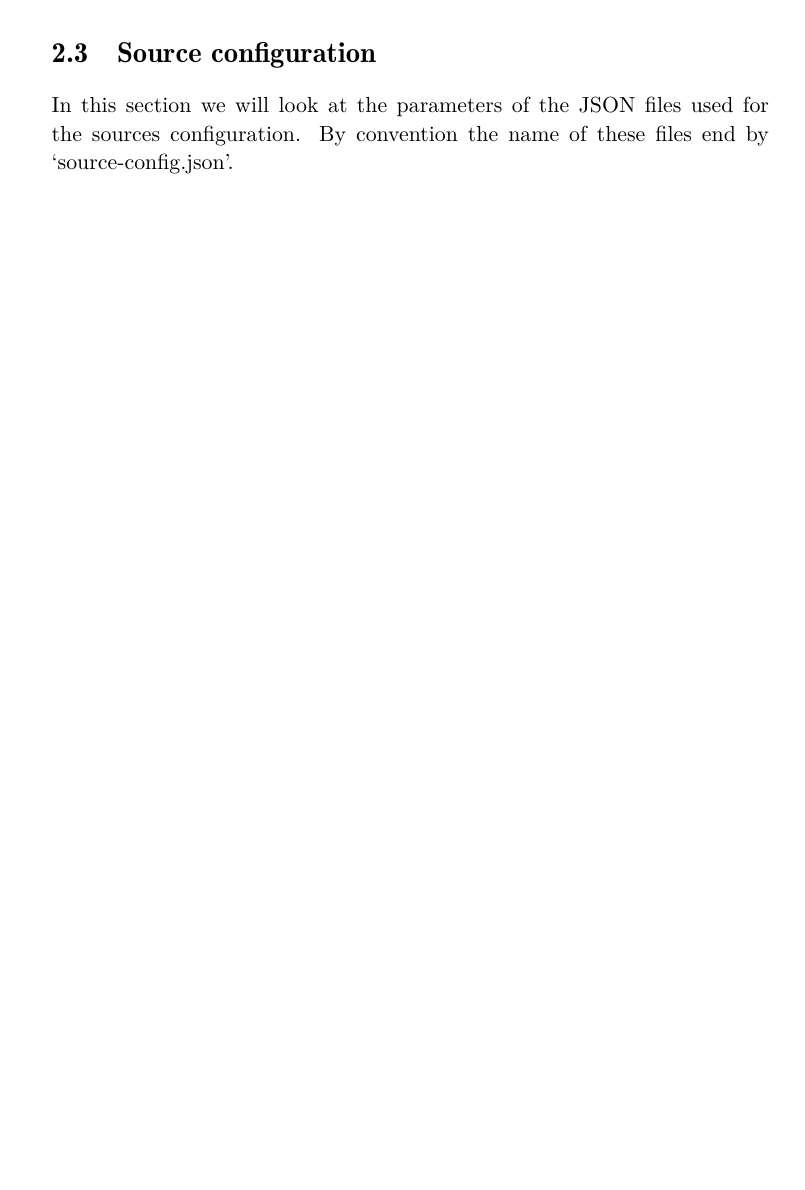
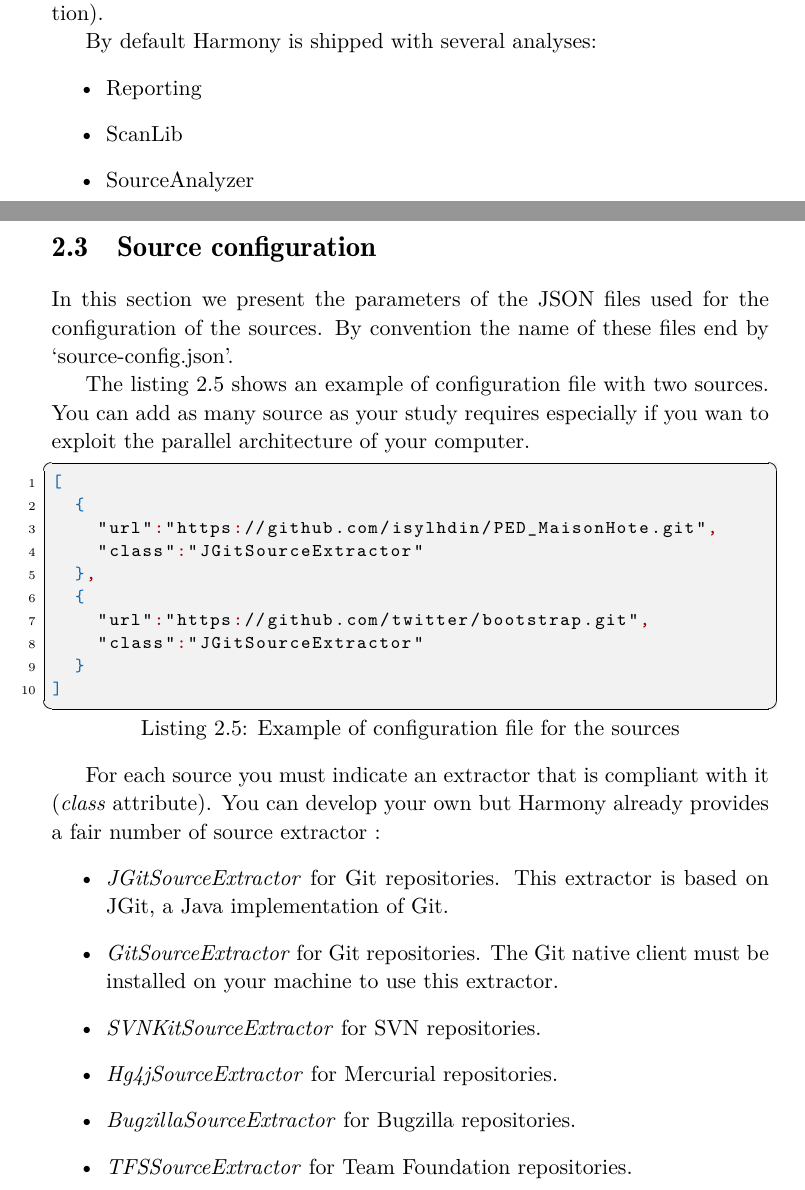
Before and after one commit to Dm47021/harmony.doc, a LaTeX document (HarmonyUserManual.tex, which reads chapter/HarmonyUse.tex, resources/listings/HarmonyUse/default-source-config.json, resources/macro/sourceFile.tex): part of page 6 of 17 before the commit and two parts of pages 6 and 7 of 18 after it, the two joined at a grey line, cut at the place of the change, the shorter picture padded with empty space. Compiled offline with pdfLaTeX.

Commit message:
End of chapter 2

```diff
--- a/chapter/HarmonyUse.tex
+++ b/chapter/HarmonyUse.tex
@@ -42,6 +42,27 @@ In this section we will look at the parameters of the JSON files used for the gl
 
 		The construction of the complete Harmony model can be quite costly and some analyses do not require this complete model. The \emph{require-actions} parameter aims to tackle this problem by telling Harmony if it necessary to build the actions in the Harmony model (see Chapter \ref{chap:DevelopNewAnalyses} for more information).
 
+		By default Harmony is shipped with several analyses:
+			\begin{itemize}
+				\item Reporting
+				\item ScanLib
+				\item SourceAnalyzer
+			\end{itemize}
+
 
 	\section{Source configuration}\label{sec:advancedUse:sourceConfig}
-In this section we will look at the parameters of the JSON files used for the sources configuration. By convention the name of these files end by `source-config.json'.
+In this section we present the parameters of the JSON files used for the configuration of the sources. By convention the name of these files end by `source-config.json'.
+
+The listing \ref{code:default-source-config} shows an example of configuration file with two sources. You can add as many source as your study requires especially if you wan to exploit the parallel architecture of your computer.
+
+\includeSourceFile{resources/listings/HarmonyUse/default-source-config.json}{Example of configuration file for the sources}{code:default-source-config}{json}
+
+For each source you must indicate an extractor that is compliant with it (\emph{class} attribute). You can develop your own but Harmony already provides a fair number of source extractor :
+		\begin{itemize}
+			\item \emph{JGitSourceExtractor} for Git repositories. This extractor is based on JGit, a Java implementation of Git.
+			\item \emph{GitSourceExtractor} for Git repositories. The Git native client must be installed on your machine to use this extractor.
+			\item \emph{SVNKitSourceExtractor} for SVN repositories.
+			\item \emph{Hg4jSourceExtractor} for Mercurial repositories.
+			\item \emph{BugzillaSourceExtractor} for Bugzilla repositories.
+			\item \emph{TFSSourceExtractor} for Team Foundation repositories.
+		\end{itemize}
--- a/resources/listings/HarmonyUse/default-source-config.json
+++ b/resources/listings/HarmonyUse/default-source-config.json
@@ -1,6 +1,10 @@
 [
 	{
-		"url":"https://github.com/jrfaller/test-git.git",
+		"url":"https://github.com/isylhdin/PED_MaisonHote.git",
+		"class":"JGitSourceExtractor"
+	},
+	{
+		"url":"https://github.com/twitter/bootstrap.git",
 		"class":"JGitSourceExtractor"
 	}
 ]
--- a/resources/macro/sourceFile.tex
+++ b/resources/macro/sourceFile.tex
@@ -55,6 +55,7 @@
 			showstringspaces=false,
 			backgroundcolor=\color{grisbg},
 			numbers=left,
+			tabsize=2,
 			%stepnumber=5,
 			%numberfirstline=true,
 			numberstyle=\tiny,
```
Also changed, not shown: chapter/DevelopNewAnalysesWithHarmony.tex (+1 -1 lines), chapter/HarmonyIn2Minutes.tex (+1 -1 lines), chapter/HarmonyUse.tex (2 more changed lines).
